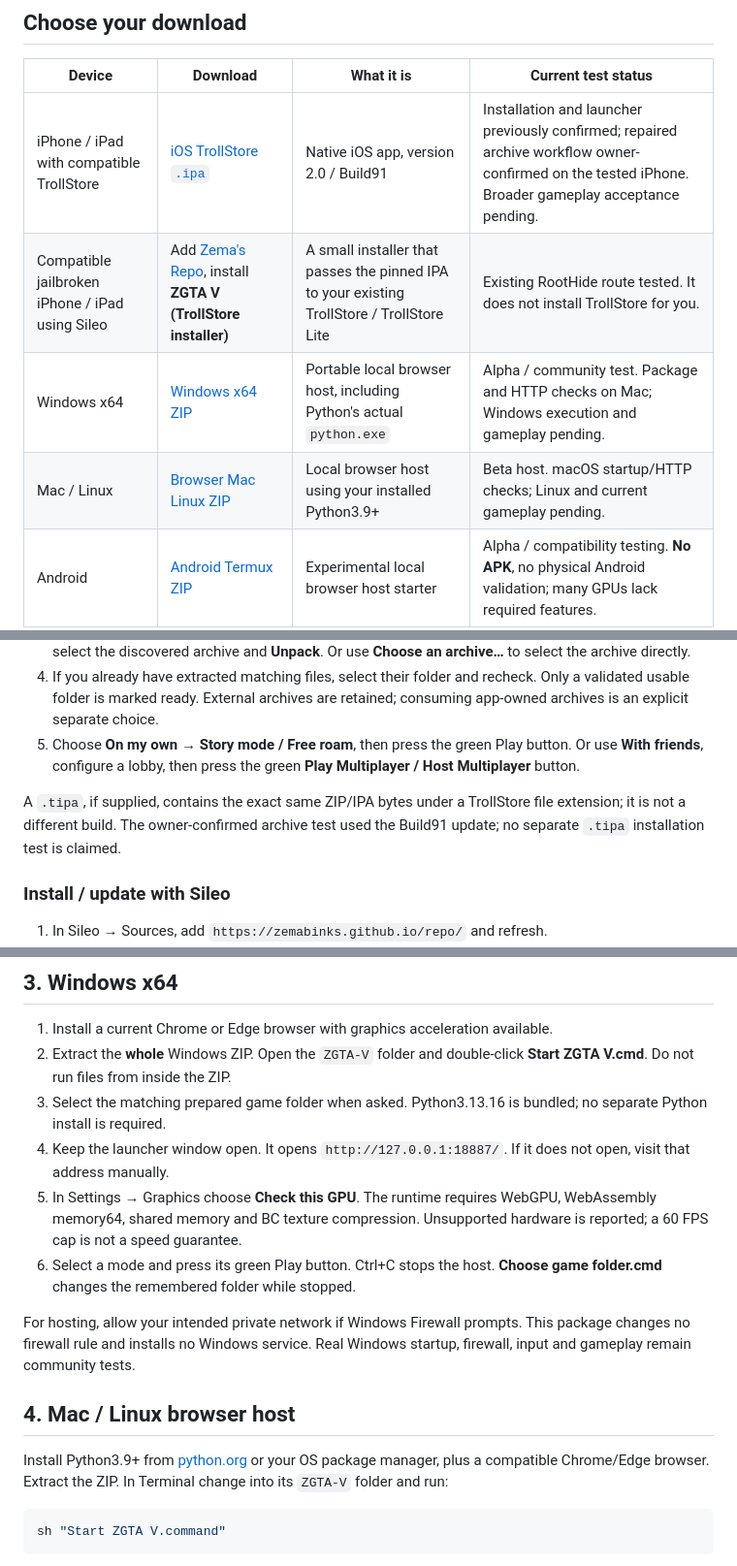
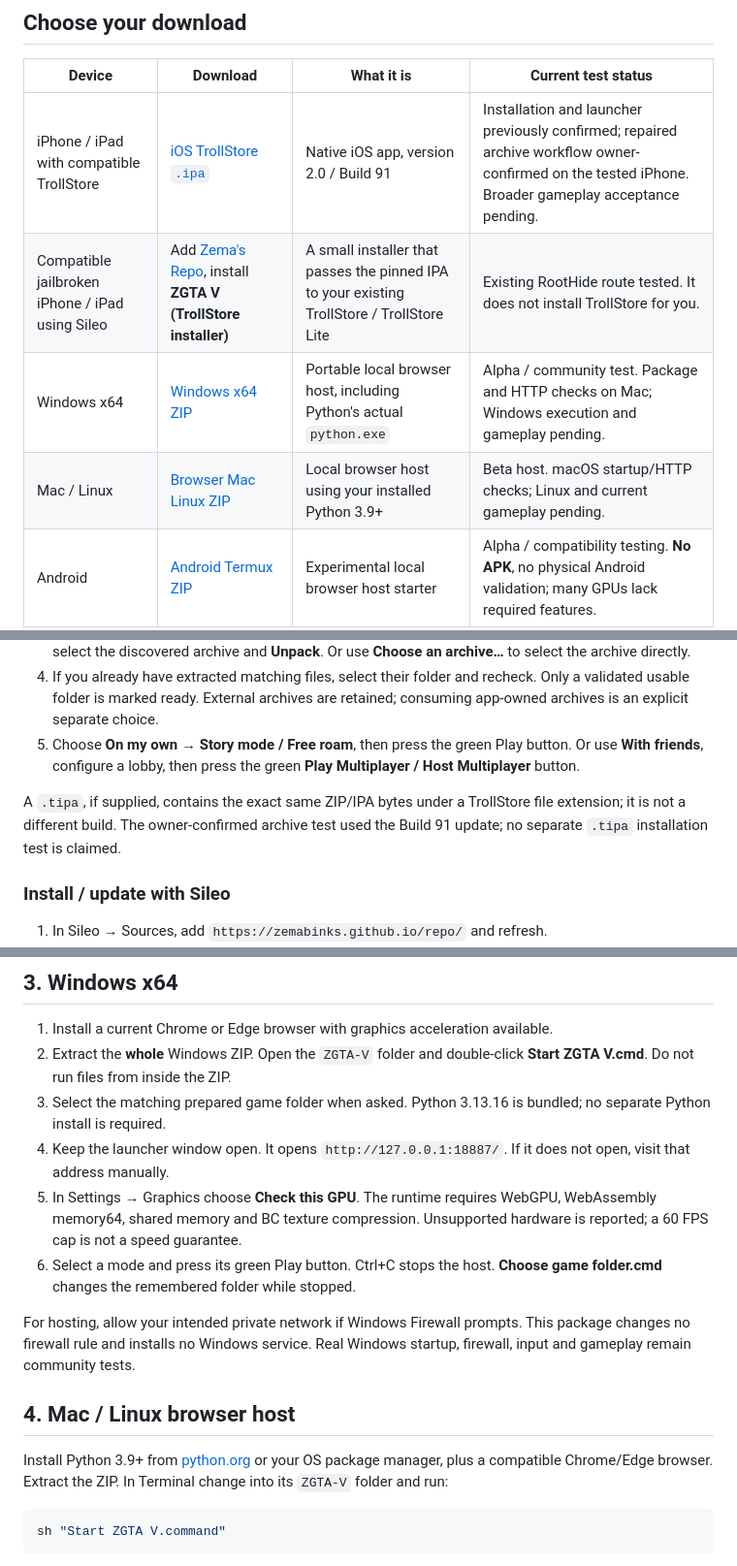
Before and after one commit to zemabinks/ZGTA-V, a Markdown page: docs/START-HERE.md, 3 parts joined by grey strips. Shown at 97% size. Drawn GitHub-style.

````diff
--- a/docs/START-HERE.md
+++ b/docs/START-HERE.md
@@ -6,10 +6,10 @@ A GTA V port with a Pure Black launcher, solo play, private multiplayer, local s
 
 | Device | Download | What it is | Current test status |
 |---|---|---|---|
-| iPhone / iPad with compatible TrollStore | [iOS TrollStore `.ipa`](https://github.com/zemabinks/ZGTA-V/releases/download/v2.0.0-beta.1/ZGTA-V-Build91-Archive-Access-TrollStore.ipa) | Native iOS app, version 2.0 / Build91 | Installation and launcher previously confirmed; repaired archive workflow owner-confirmed on the tested iPhone. Broader gameplay acceptance pending. |
+| iPhone / iPad with compatible TrollStore | [iOS TrollStore `.ipa`](https://github.com/zemabinks/ZGTA-V/releases/download/v2.0.0-beta.1/ZGTA-V-Build91-Archive-Access-TrollStore.ipa) | Native iOS app, version 2.0 / Build 91 | Installation and launcher previously confirmed; repaired archive workflow owner-confirmed on the tested iPhone. Broader gameplay acceptance pending. |
 | Compatible jailbroken iPhone / iPad using Sileo | Add [Zema's Repo](https://zemabinks.github.io/repo/), install **ZGTA V (TrollStore installer)** | A small installer that passes the pinned IPA to your existing TrollStore / TrollStore Lite | Existing RootHide route tested. It does not install TrollStore for you. |
 | Windows x64 | [Windows x64 ZIP](https://github.com/zemabinks/ZGTA-V/releases/download/v2.0.0-beta.1/ZGTA-V-Build92-Windows-x64.zip) | Portable local browser host, including Python's actual `python.exe` | Alpha / community test. Package and HTTP checks on Mac; Windows execution and gameplay pending. |
-| Mac / Linux | [Browser Mac Linux ZIP](https://github.com/zemabinks/ZGTA-V/releases/download/v2.0.0-beta.1/ZGTA-V-Build92-Browser-Mac-Linux.zip) | Local browser host using your installed Python3.9+ | Beta host. macOS startup/HTTP checks; Linux and current gameplay pending. |
+| Mac / Linux | [Browser Mac Linux ZIP](https://github.com/zemabinks/ZGTA-V/releases/download/v2.0.0-beta.1/ZGTA-V-Build92-Browser-Mac-Linux.zip) | Local browser host using your installed Python 3.9+ | Beta host. macOS startup/HTTP checks; Linux and current gameplay pending. |
 | Android | [Android Termux ZIP](https://github.com/zemabinks/ZGTA-V/releases/download/v2.0.0-beta.1/ZGTA-V-Build92-Android-Termux.zip) | Experimental local browser host starter | Alpha / compatibility testing. **No APK**, no physical Android validation; many GPUs lack required features. |
 
 The native iOS app and browser launcher share features but use different renderers and save storage. A Windows game `.exe` and native Android app are not provided. ZPlay is the wider games website; this port is **by zema (zemabinks)**.
@@ -45,7 +45,7 @@ The launcher validates the matching pinned build. A folder with only `GTA5.exe`,
 4. If you already have extracted matching files, select their folder and recheck. Only a validated usable folder is marked ready. External archives are retained; consuming app-owned archives is an explicit separate choice.
 5. Choose **On my own → Story mode / Free roam**, then press the green Play button. Or use **With friends**, configure a lobby, then press the green **Play Multiplayer / Host Multiplayer** button.
 
-A `.tipa`, if supplied, contains the exact same ZIP/IPA bytes under a TrollStore file extension; it is not a different build. The owner-confirmed archive test used the Build91 update; no separate `.tipa` installation test is claimed.
+A `.tipa`, if supplied, contains the exact same ZIP/IPA bytes under a TrollStore file extension; it is not a different build. The owner-confirmed archive test used the Build 91 update; no separate `.tipa` installation test is claimed.
 
 ### Install / update with Sileo
 
@@ -61,7 +61,7 @@ The separate **AppSync installer** is an **untested experimental rootful ARM64 r
 
 1. Install a current Chrome or Edge browser with graphics acceleration available.
 2. Extract the **whole** Windows ZIP. Open the `ZGTA-V` folder and double-click **Start ZGTA V.cmd**. Do not run files from inside the ZIP.
-3. Select the matching prepared game folder when asked. Python3.13.16 is bundled; no separate Python install is required.
+3. Select the matching prepared game folder when asked. Python 3.13.16 is bundled; no separate Python install is required.
 4. Keep the launcher window open. It opens `http://127.0.0.1:18887/`. If it does not open, visit that address manually.
 5. In Settings → Graphics choose **Check this GPU**. The runtime requires WebGPU, WebAssembly memory64, shared memory and BC texture compression. Unsupported hardware is reported; a 60 FPS cap is not a speed guarantee.
 6. Select a mode and press its green Play button. Ctrl+C stops the host. **Choose game folder.cmd** changes the remembered folder while stopped.
@@ -70,7 +70,7 @@ For hosting, allow your intended private network if Windows Firewall prompts. Th
 
 ## 4. Mac / Linux browser host
 
-Install Python3.9+ from [python.org](https://www.python.org/downloads/) or your OS package manager, plus a compatible Chrome/Edge browser. Extract the ZIP. In Terminal change into its `ZGTA-V` folder and run:
+Install Python 3.9+ from [python.org](https://www.python.org/downloads/) or your OS package manager, plus a compatible Chrome/Edge browser. Extract the ZIP. In Terminal change into its `ZGTA-V` folder and run:
 
 ```sh
 sh "Start ZGTA V.command"
````
Also changed, not shown: other parts of docs/START-HERE.md (+2 -2 lines), README.md (+3 -3 lines), docs/VERIFICATION.md (+6 -6 lines).
